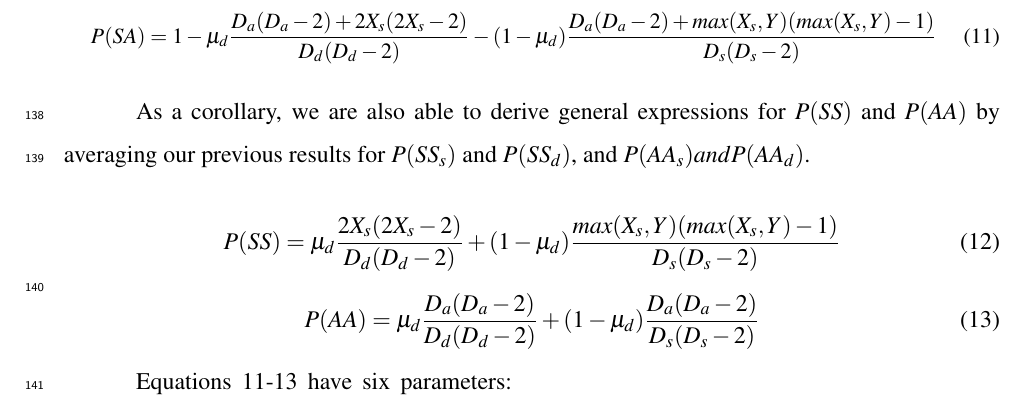
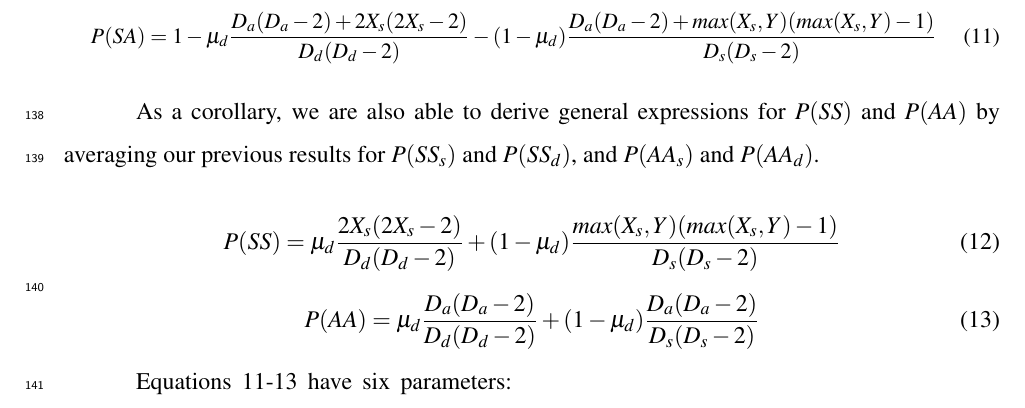
Before and after one commit to coleoguy/Sex-Autosome-Fusion, a LaTeX document (main.tex): part of page 8 of 13, cut so that both start at the same text. Compiled offline with pdfLaTeX.

Commit message:
Updates from Overleaf

```diff
--- a/main.tex
+++ b/main.tex
@@ -231,7 +231,7 @@ In this case, equation \ref{eq10} can be modified by the addition of a term $\mu
     \end{equation}
 \normalsize
 
-As a corollary, we are also able to derive general expressions for $P(SS)$ and $P(AA)$ by averaging our previous results for $P(SS_s)$ and $P(SS_d)$, and $P(AA_s) and P(AA_d)$.
+As a corollary, we are also able to derive general expressions for $P(SS)$ and $P(AA)$ by averaging our previous results for $P(SS_s)$ and $P(SS_d)$, and $P(AA_s)$ and $P(AA_d)$.
 
 \begin{equation} \label{eq12}
     P(SS) = \mu_d\frac{2X_s(2X_s - 2)}{D_d(D_d-2)} + (1-\mu_d)\frac{max(X_s,Y)(max(X_s,Y) - 1)}{D_s(D_s-2)}
```
